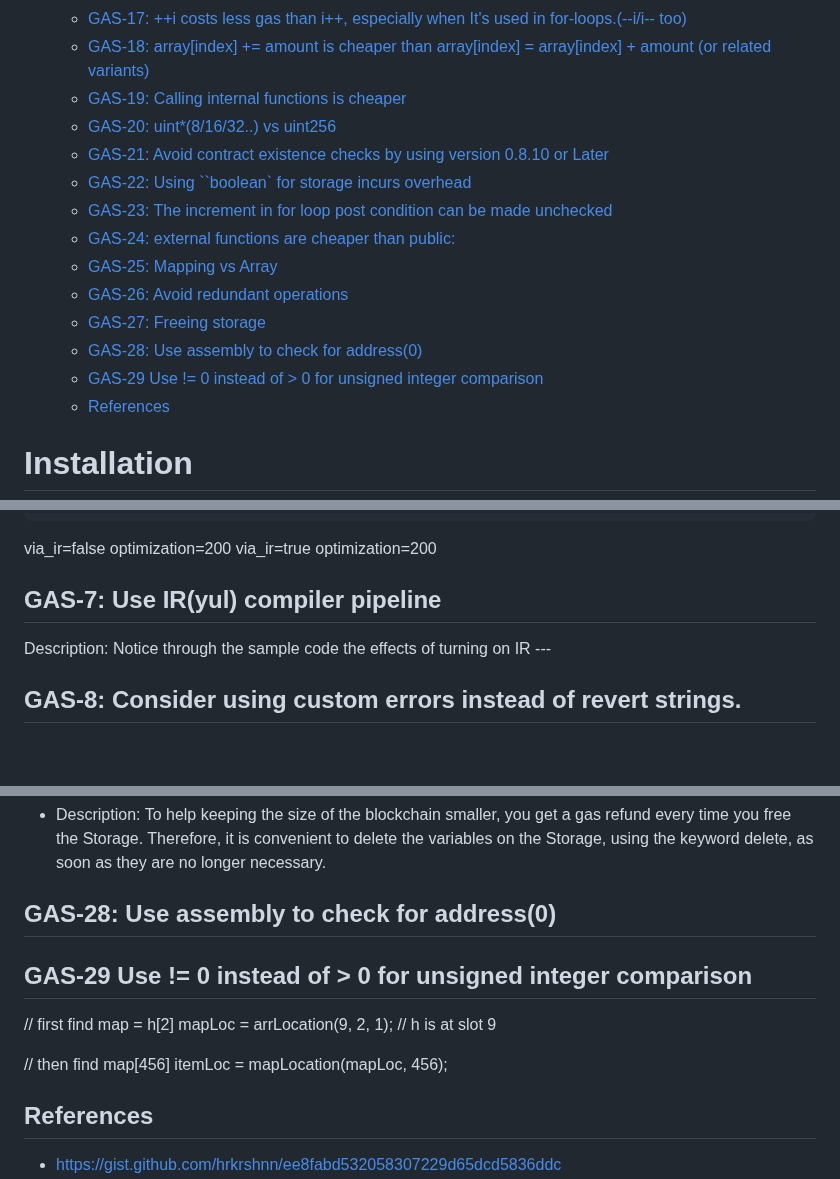
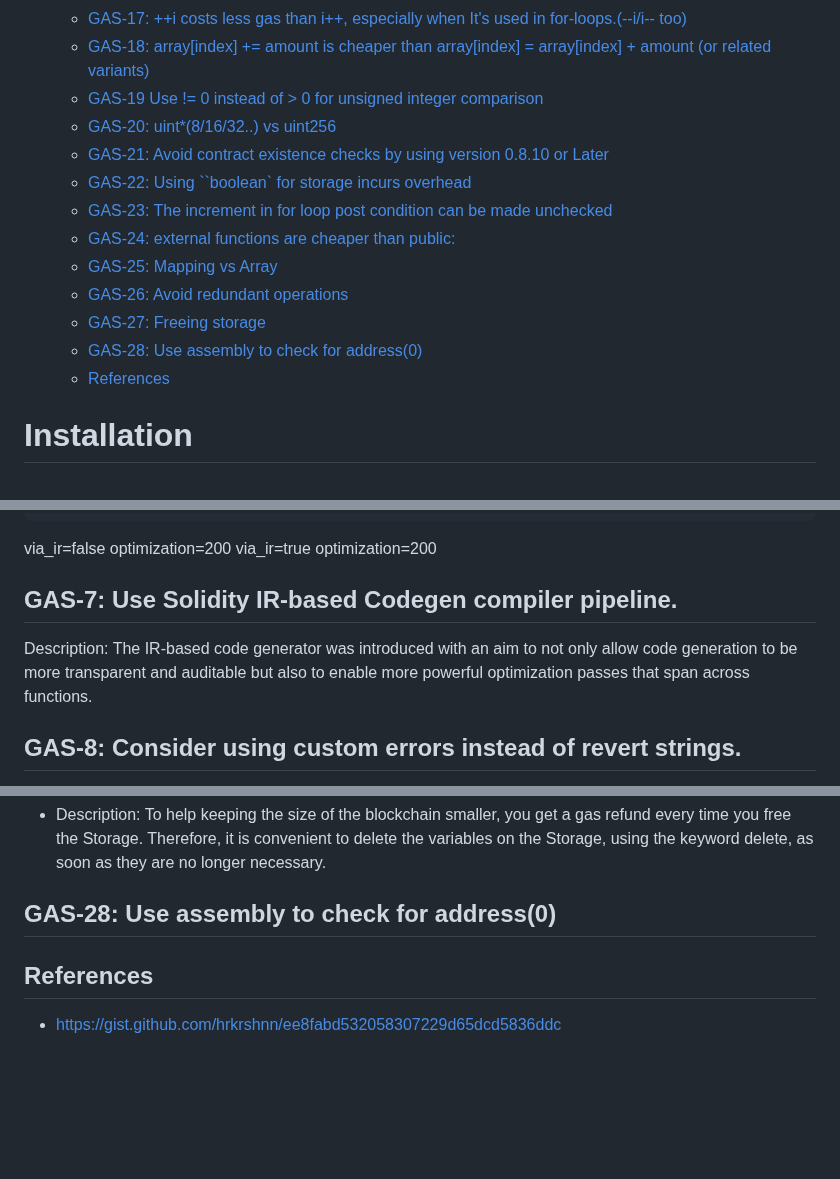
Before and after one commit to seanemile/gas-optimization, a Markdown page: README.md, 3 parts joined by grey strips. Drawn GitHub-style; blank space fills up the shorter version.

Commit message:
Updated gas optimization tips

```diff
--- a/README.md
+++ b/README.md
@@ -21,7 +21,7 @@ Table of content:
   - [GAS-16: Usage of UINT/INTS smaller than 32 bytes (256 bits) incurs overhead](#gas-16-usage-of-uintints-smaller-than-32-bytes-256-bits-incurs-overhead)
   - [GAS-17: ++i costs less gas than i++, especially when It's used in for-loops.(--i/i-- too)](#gas-17-i-costs-less-gas-than-i-especially-when-its-used-in-for-loops--ii---too)
   - [GAS-18: array\[index\] += amount is cheaper than array\[index\] = array\[index\] + amount (or related variants)](#gas-18-arrayindex--amount-is-cheaper-than-arrayindex--arrayindex--amount-or-related-variants)
-  - [GAS-19: Calling internal functions is cheaper](#gas-19-calling-internal-functions-is-cheaper)
+  - [GAS-19 Use != 0 instead of \> 0 for unsigned integer comparison](#gas-19-use--0-instead-of--0-for-unsigned-integer-comparison)
   - [GAS-20: uint\*(8/16/32..) vs uint256](#gas-20-uint81632-vs-uint256)
   - [GAS-21: Avoid contract existence checks by using version 0.8.10 or Later](#gas-21-avoid-contract-existence-checks-by-using-version-0810-or-later)
   - [GAS-22: Using \`\`boolean\` for storage incurs overhead](#gas-22-using-boolean-for-storage-incurs-overhead)
@@ -31,7 +31,6 @@ Table of content:
   - [GAS-26: Avoid redundant operations](#gas-26-avoid-redundant-operations)
   - [GAS-27: Freeing storage](#gas-27-freeing-storage)
   - [GAS-28: Use assembly to check for address(0)](#gas-28-use-assembly-to-check-for-address0)
-  - [GAS-29 Use != 0 instead of \> 0 for unsigned integer comparison](#gas-29-use--0-instead-of--0-for-unsigned-integer-comparison)
   - [References](#references)
 
 # Installation
@@ -172,9 +171,9 @@ $ forge snapshot
 via_ir=false optimization=200
 via_ir=true optimization=200
 
-## GAS-7: Use IR(yul) compiler pipeline
+## GAS-7: Use Solidity IR-based Codegen compiler pipeline.
 <!--GAS-7 Tip -->
-Description: Notice through the sample code the effects of turning on IR ---
+Description: The IR-based code generator was introduced with an aim to not only allow code generation to be more transparent and auditable but also to enable more powerful optimization passes that span across functions.
 
 
 ## GAS-8: Consider using custom errors instead of revert strings.
@@ -283,13 +280,7 @@ via_ir=true optimization=200
 
 ## GAS-28: Use assembly to check for address(0)
 <!--GAS-28 Tip -->
-## GAS-29 Use != 0 instead of > 0 for unsigned integer comparison
 <!--GAS-29 Tip -->
-// first find map = h[2]
-mapLoc = arrLocation(9, 2, 1);  // h is at slot 9
-
-// then find map[456]
-itemLoc = mapLocation(mapLoc, 456);
 ## References
 <!--References:  -->
 - https://gist.github.com/hrkrshnn/ee8fabd532058307229d65dcd5836ddc
```
Also changed, not shown: other parts of README.md (+3 -5 lines).
